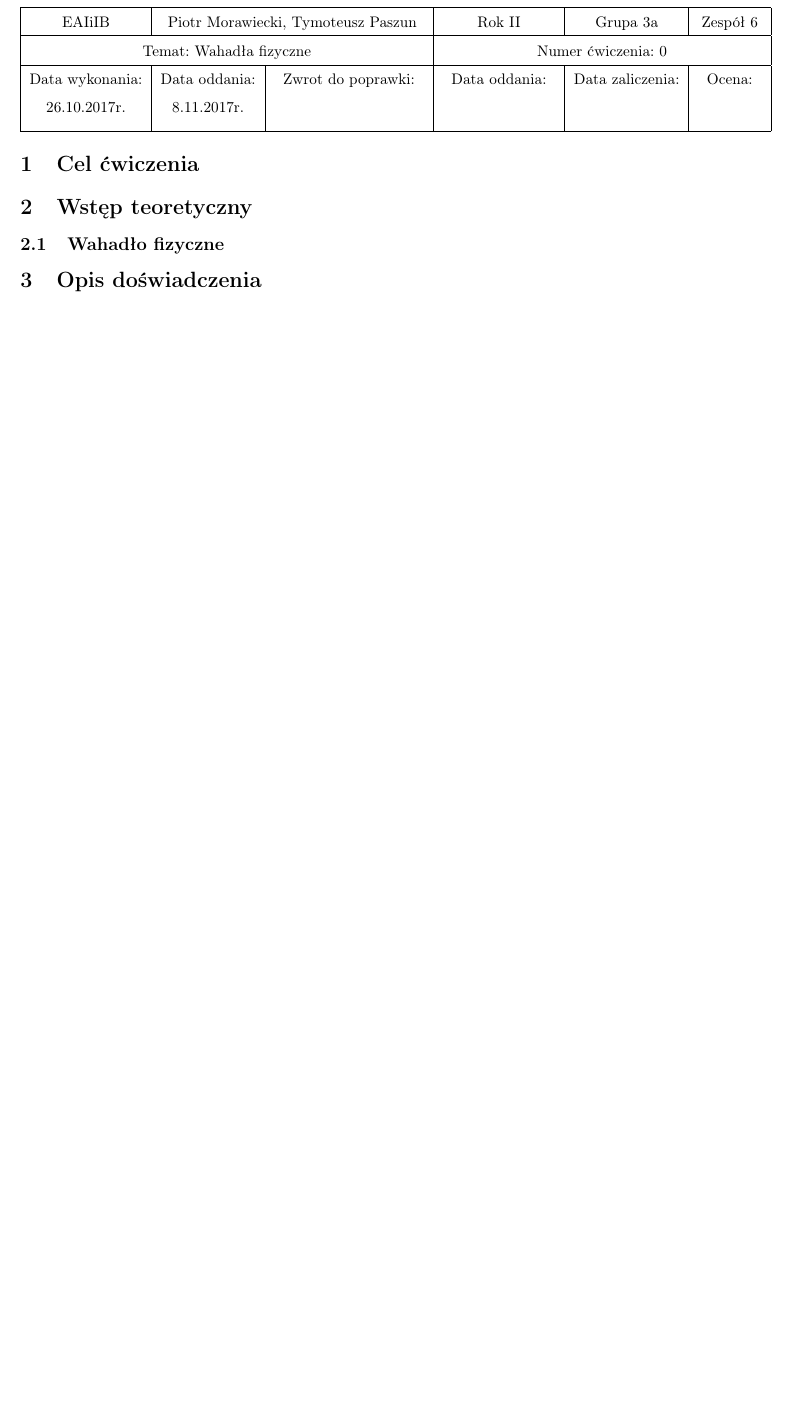
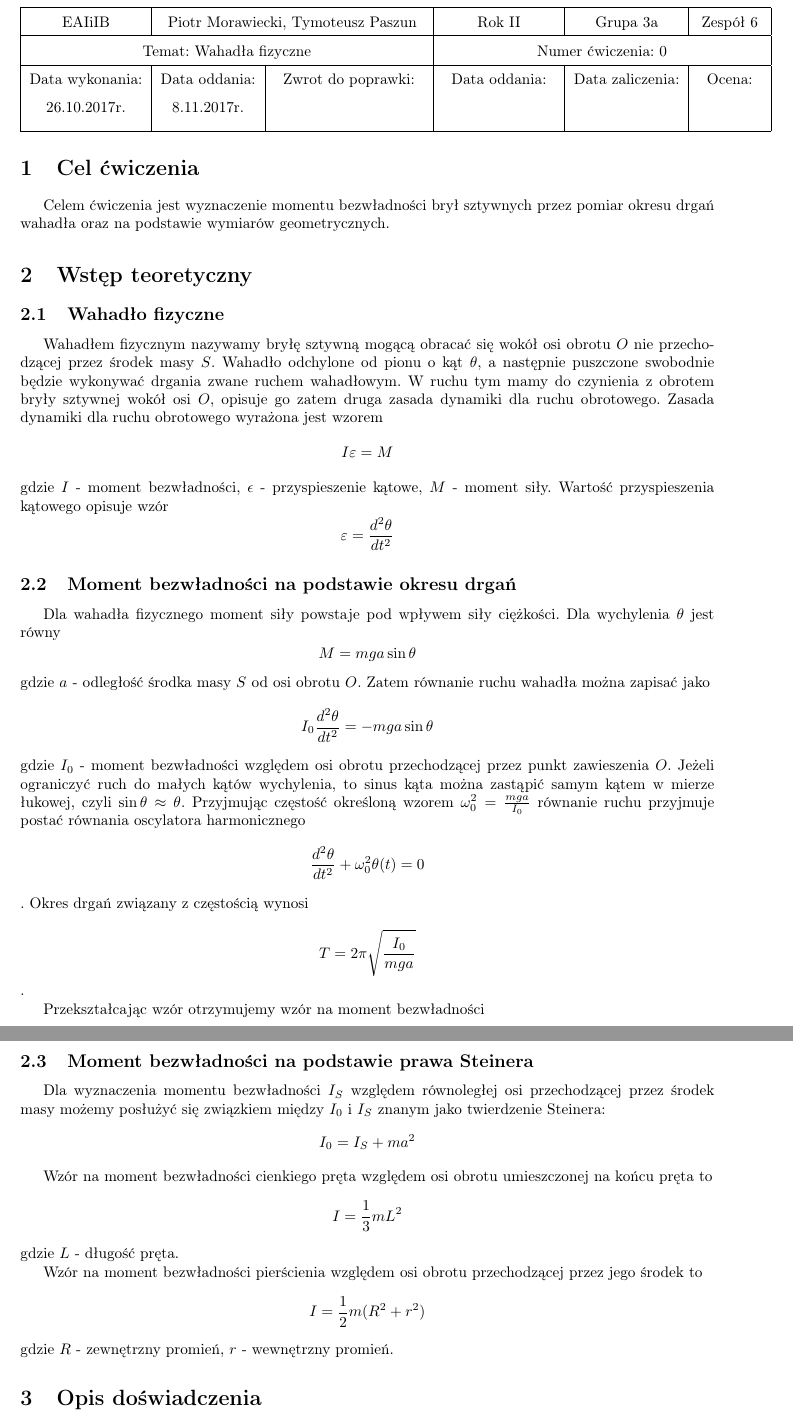
Before and after one commit to tpaszun/Fizyka-2, a LaTeX document (cw 1/sprawozdanie.tex): part of page 1 of 2 before the commit and two parts of pages 1 and 2 of 3 after it, the two joined at a grey line, cut so that both start at the same text, the shorter picture padded with empty space. Compiled offline with pdfLaTeX.

Commit message:
wstep teoretyczny

```diff
--- a/cw 1/sprawozdanie.tex
+++ b/cw 1/sprawozdanie.tex
@@ -33,9 +33,29 @@
 
 \section{Cel ćwiczenia}
 
+Celem ćwiczenia jest wyznaczenie momentu bezwładności
+brył sztywnych przez pomiar okresu drgań wahadła oraz na podstawie wymiarów
+geometrycznych.
+
 \section{Wstęp teoretyczny}
 
 \subsection{Wahadło fizyczne}
+
+Wahadłem fizycznym nazywamy bryłę sztywną mogącą obracać się wokół osi obrotu $O$ nie przechodzącej przez środek masy $S$. Wahadło odchylone od pionu o kąt $\theta$, a następnie puszczone swobodnie będzie wykonywać drgania zwane ruchem wahadłowym. W ruchu tym mamy do czynienia z obrotem bryły sztywnej wokół osi $O$, opisuje go zatem druga zasada dynamiki dla ruchu obrotowego.
+Zasada dynamiki dla ruchu obrotowego wyrażona jest wzorem $$I\varepsilon = M$$ gdzie $I$ - moment bezwładności, $\epsilon$ - przyspieszenie kątowe, $M$ - moment siły. Wartość przyspieszenia kątowego opisuje wzór $$\varepsilon = \frac{d^2\theta}{dt^2}$$
+
+\subsection{Moment bezwładności na podstawie okresu drgań}
+Dla wahadła fizycznego moment siły powstaje pod wpływem siły ciężkości. Dla wychylenia $\theta$ jest równy $$M = m g a \sin\theta$$ gdzie $a$ - odległość środka masy $S$ od osi obrotu $O$. Zatem równanie ruchu wahadła można zapisać jako $$ I_0 \frac{d^2\theta}{dt^2} = -m g a \sin \theta$$ gdzie $I_0$ - moment bezwładności względem osi obrotu przechodzącej przez punkt zawieszenia $O$. Jeżeli ograniczyć ruch do małych kątów wychylenia, to sinus kąta można zastąpić samym kątem w mierze łukowej, czyli $\sin\theta \approx \theta$. Przyjmując częstość określoną wzorem $\omega_0^2 = \frac{mga}{I_0}$  równanie ruchu przyjmuje postać równania oscylatora harmonicznego $$ \frac{d^2\theta}{dt^2}+\omega_0^2\theta(t) = 0$$. Okres drgań związany z częstością wynosi $$ T = 2 \pi \sqrt{\frac{I_0}{mga}} $$.
+
+Przekształcając wzór otrzymujemy wzór na moment bezwładności $$ I_0 = (\frac{T}{2\pi})^2mga = \frac{mgaT^2}{4\pi^2}$$
+
+\subsection{Moment bezwładności na podstawie prawa Steinera}
+
+Dla wyznaczenia momentu bezwładności $I_S$ względem równoległej osi przechodzącej przez środek masy możemy posłużyć się związkiem między $I_0$ i $I_S$ znanym jako twierdzenie Steinera: $$ I_0 = I_S + ma^2$$
+
+Wzór na moment bezwładności cienkiego pręta względem osi obrotu umieszczonej na końcu pręta to $$ I = \frac{1}{3}mL^2 $$ gdzie $L$ - długość pręta.
+
+Wzór na moment bezwładności pierścienia względem osi obrotu przechodzącej przez jego środek to $$ I = \frac{1}{2}m(R^2 + r^2) $$ gdzie $R$ - zewnętrzny promień, $r$ - wewnętrzny promień.
 
 \section{Opis doświadczenia}
 
```
Also changed, not shown: cw 1/sprawozdanie.pdf.
